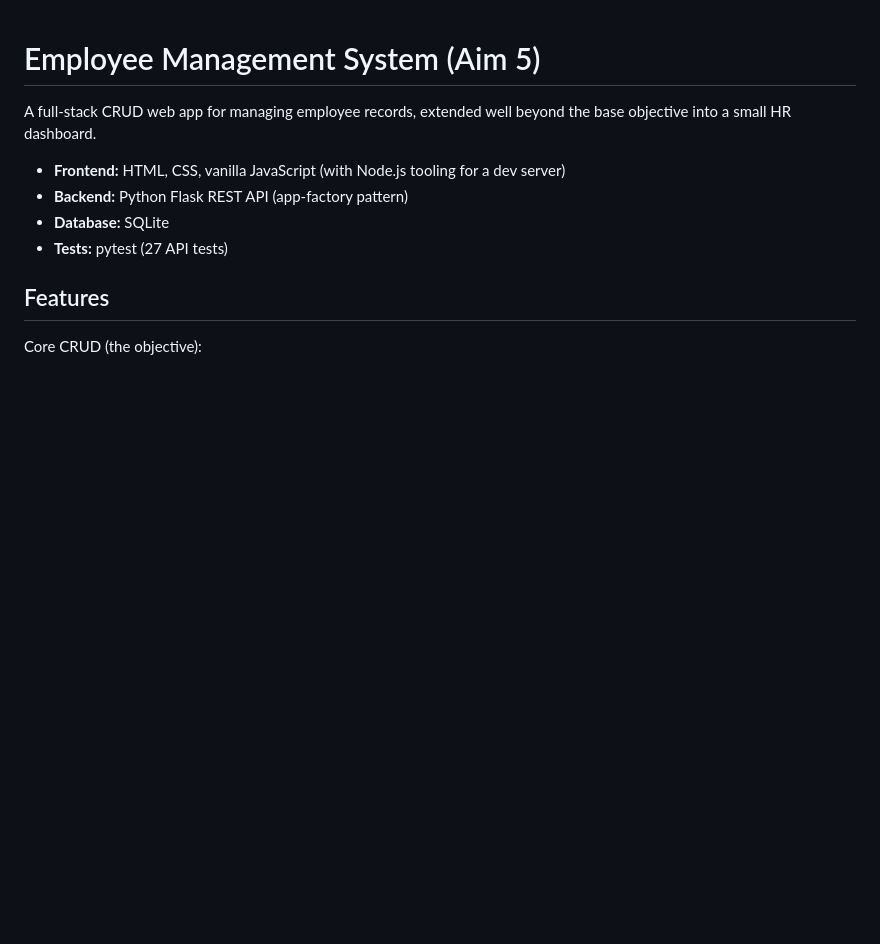
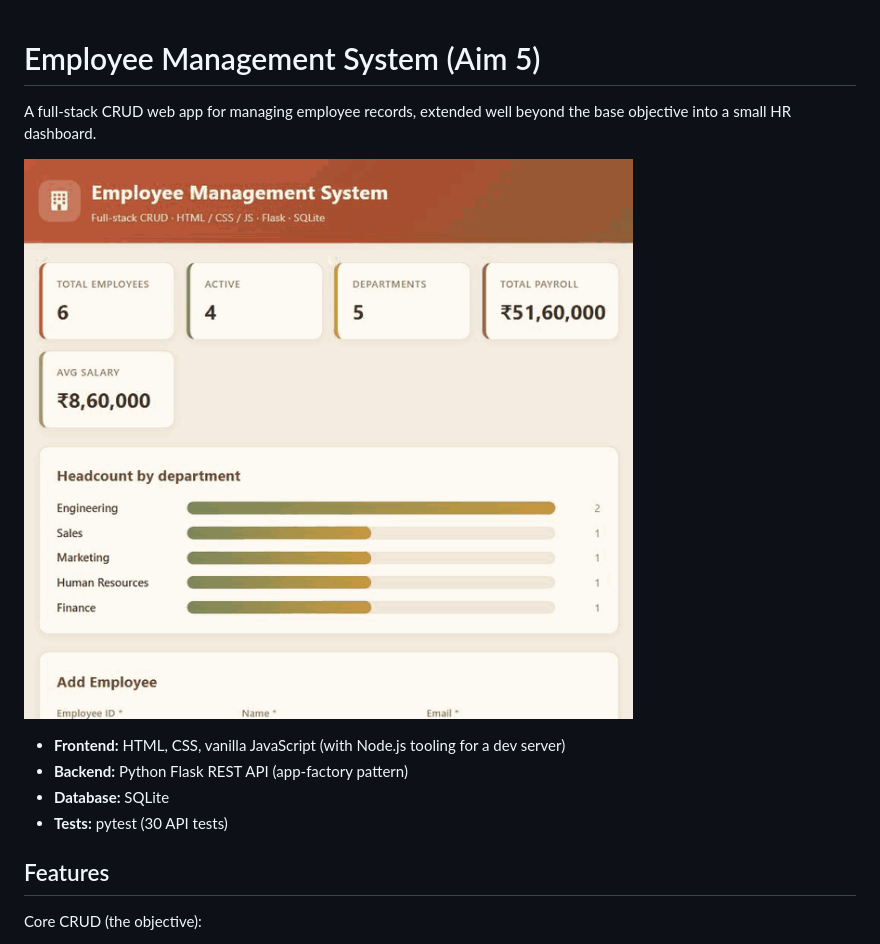
Before and after one commit to 24pardikara/employee-management-system, a Markdown page: README.md, the part around the change. Rendered like a GitHub page; pictures changed too: docs/demo.gif (added); blank space fills up the shorter version.

Commit message:
Add MIT license and demo GIF; update README
- Add MIT LICENSE
- Add docs/demo.gif (dashboard, add, search, sort, edit walkthrough)
- Embed demo in README and correct test count to 30

```diff
--- a/README.md
+++ b/README.md
@@ -3,10 +3,12 @@
 A full-stack CRUD web app for managing employee records, extended well beyond the
 base objective into a small HR dashboard.
 
+![App demo](docs/demo.gif)
+
 - **Frontend:** HTML, CSS, vanilla JavaScript (with Node.js tooling for a dev server)
 - **Backend:** Python Flask REST API (app-factory pattern)
 - **Database:** SQLite
-- **Tests:** pytest (27 API tests)
+- **Tests:** pytest (30 API tests)
 
 ## Features
 
```
Also changed, not shown: 1 other file.
